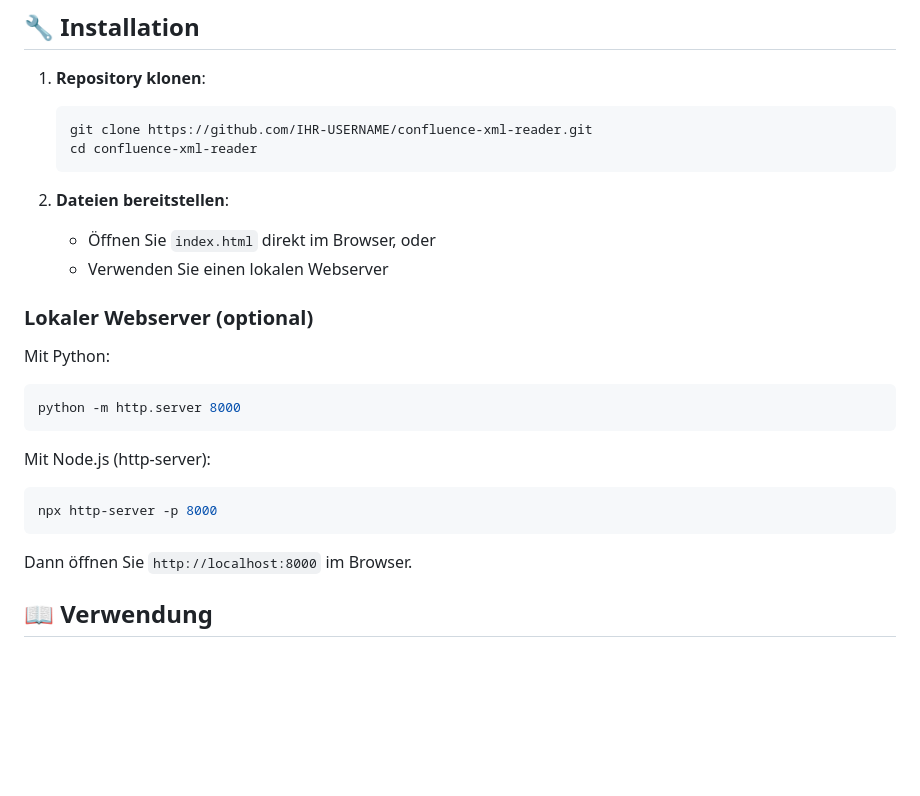
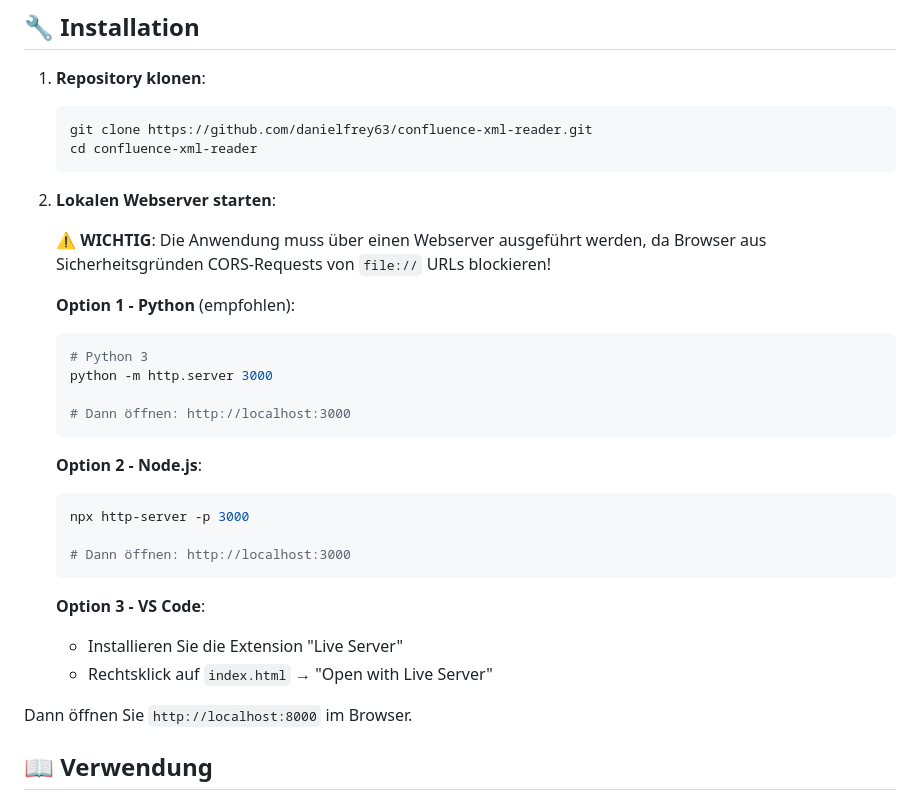
Before and after one commit to danielfrey63/confluence-xml-reader, a Markdown page: README.md, the part around the change. Drawn GitHub-style; blank space fills up the shorter version.

Commit message:
docs: update README with CORS warning and improved server setup instructions

````diff
--- a/README.md
+++ b/README.md
@@ -29,25 +29,32 @@ Ein moderner Webbrowser mit XSLT-Unterstützung:
 
 1. **Repository klonen**:
    ```bash
-   git clone https://github.com/IHR-USERNAME/confluence-xml-reader.git
+   git clone https://github.com/danielfrey63/confluence-xml-reader.git
    cd confluence-xml-reader
    ```
 
-2. **Dateien bereitstellen**:
-   - Öffnen Sie `index.html` direkt im Browser, oder
-   - Verwenden Sie einen lokalen Webserver
+2. **Lokalen Webserver starten**:
 
-### Lokaler Webserver (optional)
+   ⚠️ **WICHTIG**: Die Anwendung muss über einen Webserver ausgeführt werden, da Browser aus Sicherheitsgründen CORS-Requests von `file://` URLs blockieren!
 
-Mit Python:
-```bash
-python -m http.server 8000
-```
+   **Option 1 - Python** (empfohlen):
+   ```bash
+   # Python 3
+   python -m http.server 3000
 
-Mit Node.js (http-server):
-```bash
-npx http-server -p 8000
-```
+   # Dann öffnen: http://localhost:3000
+   ```
+
+   **Option 2 - Node.js**:
+   ```bash
+   npx http-server -p 3000
+
+   # Dann öffnen: http://localhost:3000
+   ```
+
+   **Option 3 - VS Code**:
+   - Installieren Sie die Extension "Live Server"
+   - Rechtsklick auf `index.html` → "Open with Live Server"
 
 Dann öffnen Sie `http://localhost:8000` im Browser.
 
````
